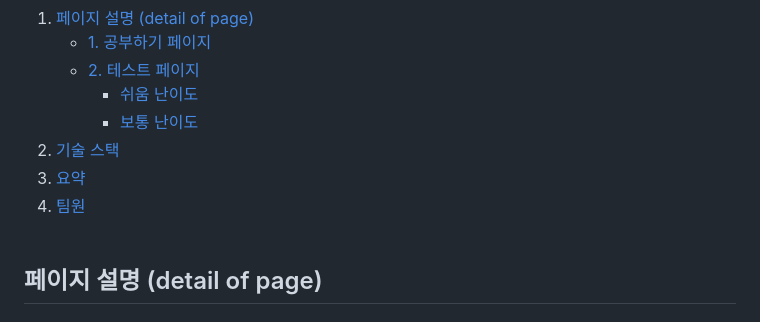
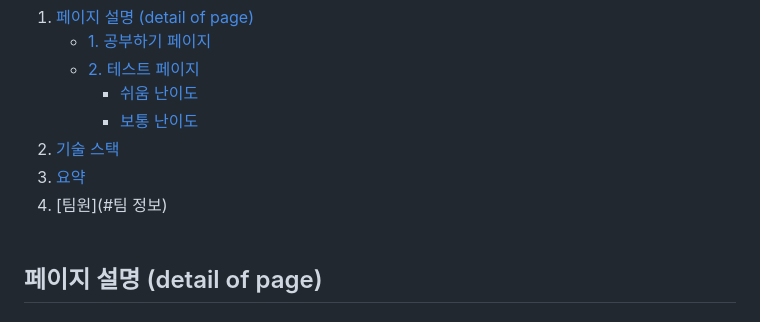
Before and after one commit to Hayeong-Jeon/Hand_recognition_project, a Markdown page: README.md, the part around the change. GitHub-like rendering.

```diff
--- a/README.md
+++ b/README.md
@@ -15,7 +15,7 @@
      - [보통 난이도](#보통-난이도)
 2. [기술 스택](#기술-스택)
 3. [요약](#요약)
-4. [팀원](#팀원)
+4. [팀원](#팀 정보)
 <br/><br/>
 
 ## 페이지 설명 (detail of page)
```
